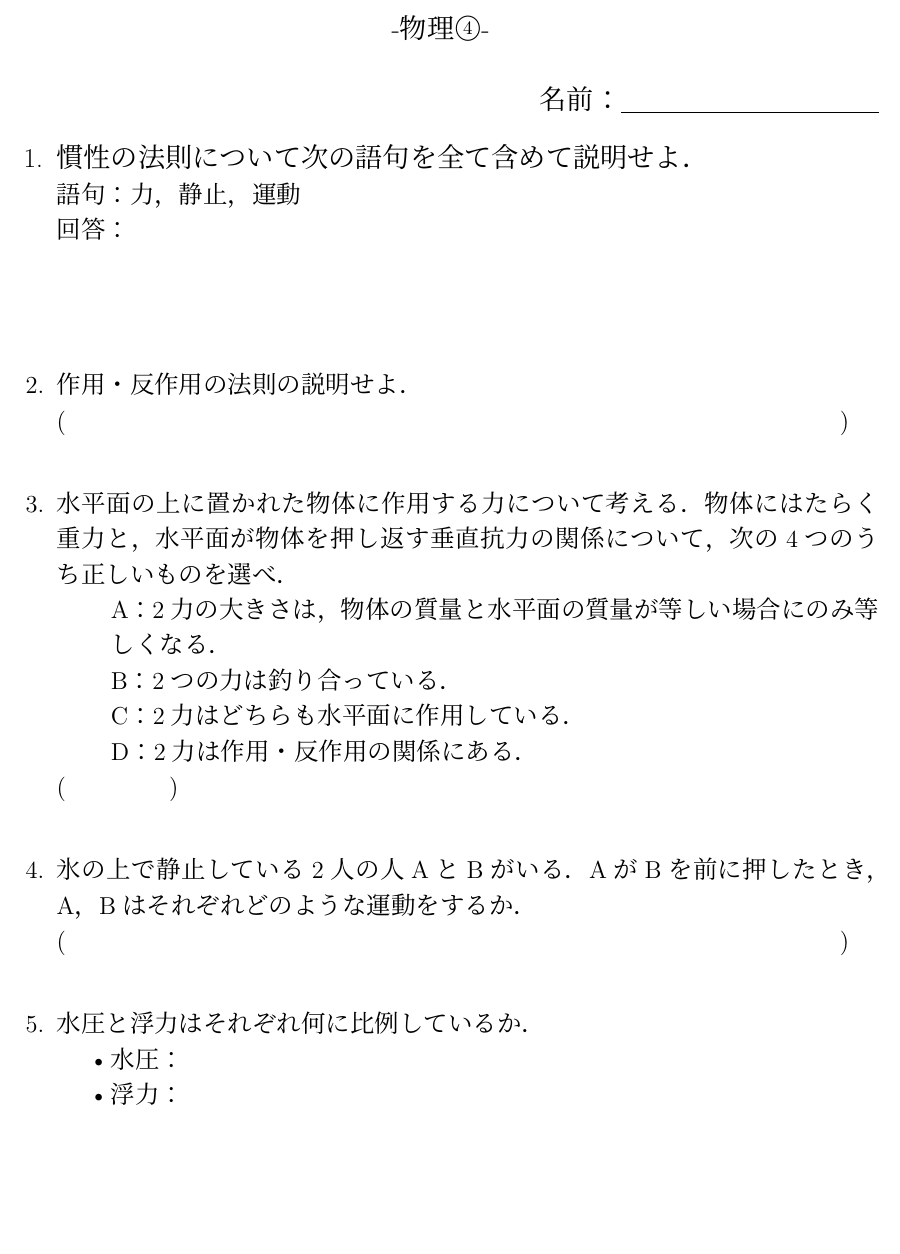
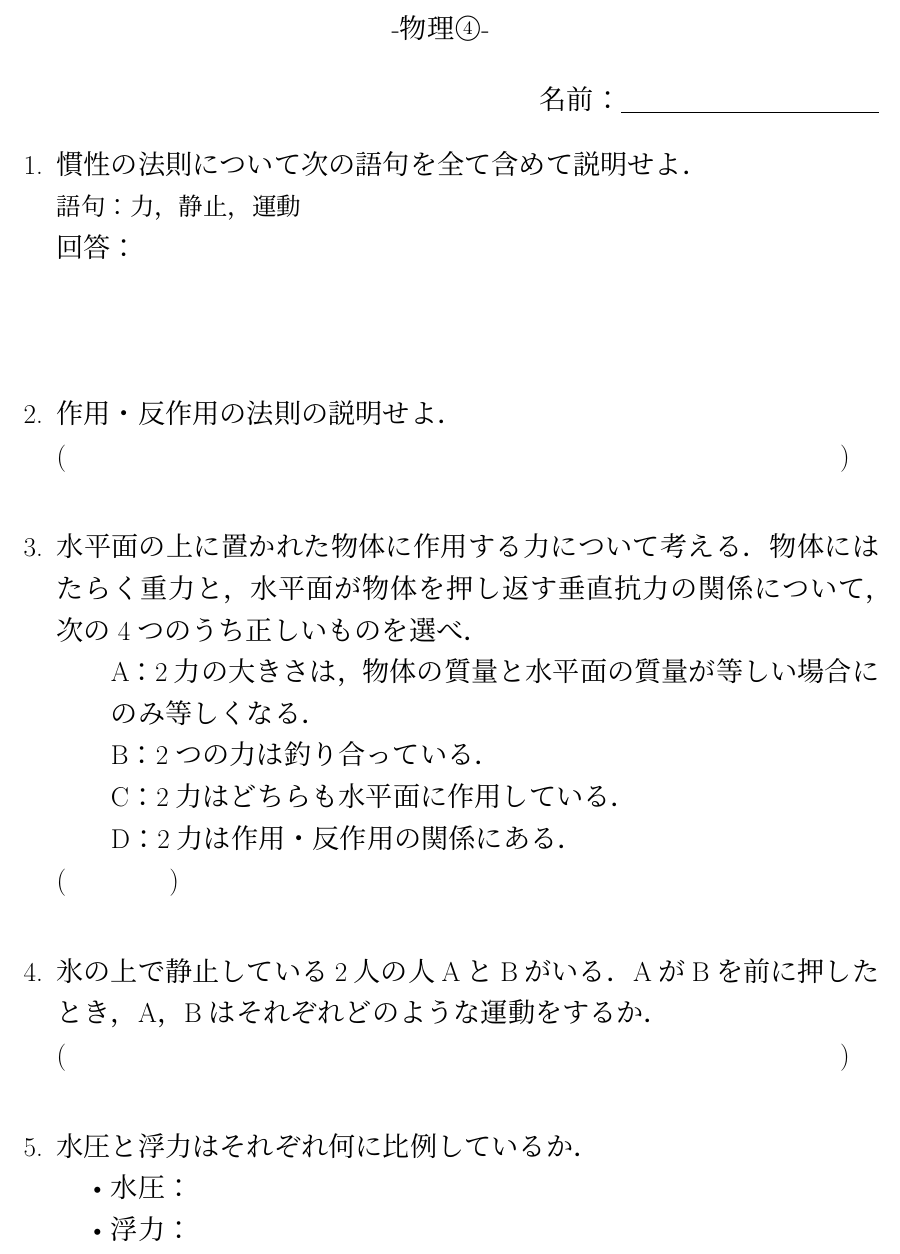
Before and after one commit to Shiraishies/juku_shuudanrika, a LaTeX document (kako/tex/physics4.tex): part of the page, cut so that both start at the same text, the shorter picture padded with empty space. Compiled offline with upLaTeX and dvipdfmx.

Commit message:
Fix formatting in physics4.tex

```diff
--- a/kako/tex/physics4.tex
+++ b/kako/tex/physics4.tex
@@ -24,7 +24,7 @@
 % 問題部分
 \begin{enumerate}
     \item 慣性の法則について次の語句を全て含めて説明せよ．\\
-    \small 語句：力，静止，運動 \\
+    \small 語句：力，静止，運動 \\\normalsize
     回答：
     \vspace{5em}
 
```
